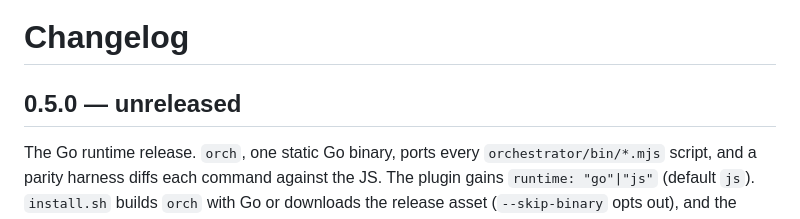
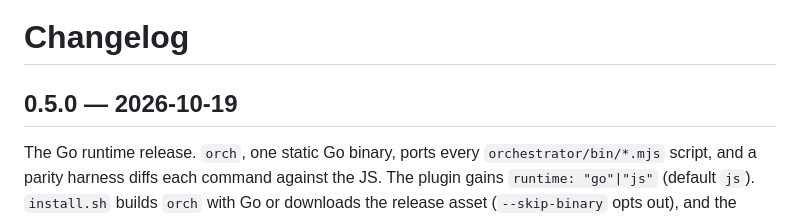
Before and after one commit to youthtrouble/opencode-orchestrator, a Markdown page: CHANGELOG.md, the part around the change. Rendered like a GitHub page.

Commit message:
release: 0.5.0

```diff
--- a/CHANGELOG.md
+++ b/CHANGELOG.md
@@ -1,6 +1,6 @@
 # Changelog
 
-## 0.5.0 — unreleased
+## 0.5.0 — 2026-10-19
 
 The Go runtime release. `orch`, one static Go binary, ports every `orchestrator/bin/*.mjs` script,
 and a parity harness diffs each command against the JS. The plugin gains `runtime: "go"|"js"`
```
